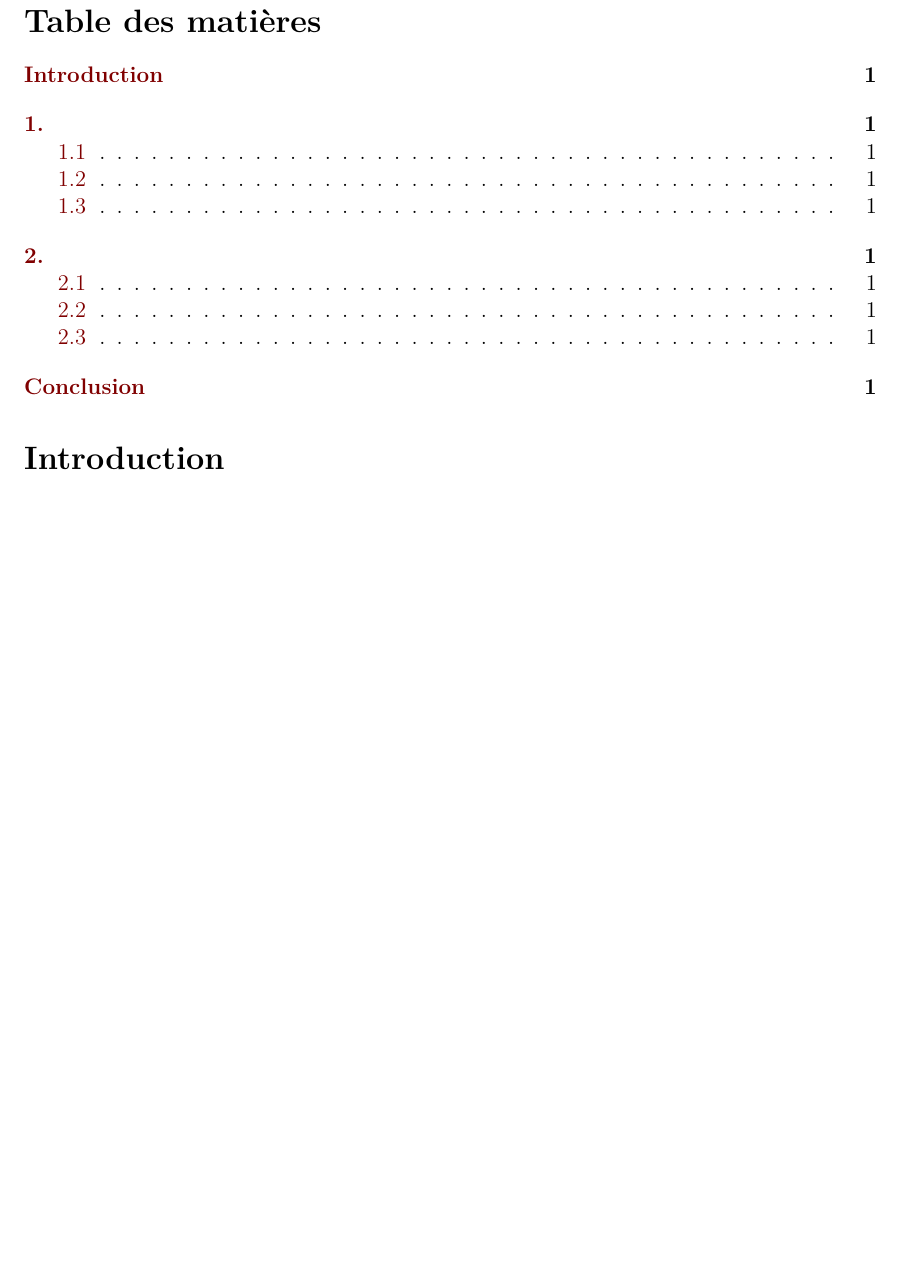
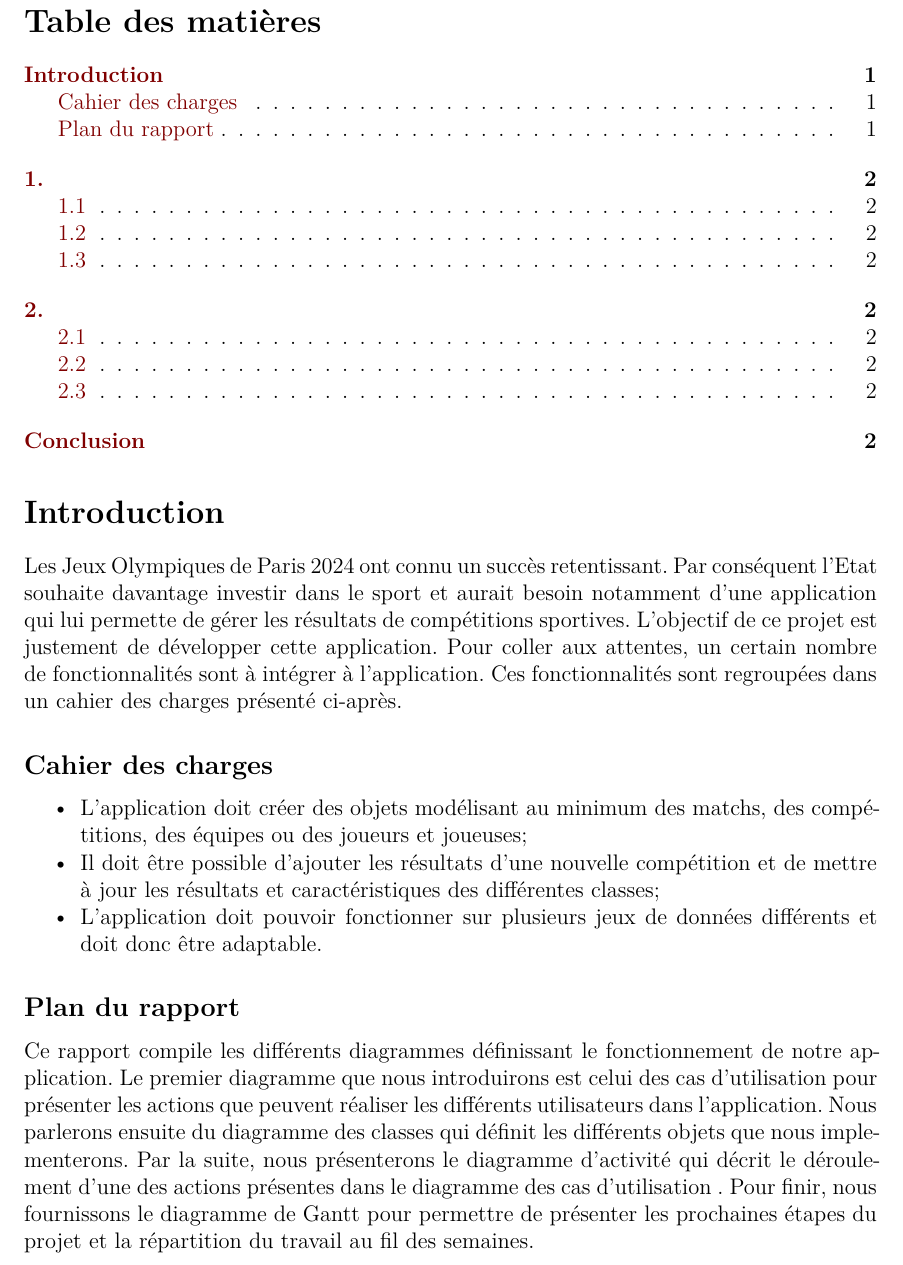
Before and after one commit to MaximeY05/Projet_traitement_donn-es_1A, a Quarto document (work/modèle_rapport_1.qmd): part of page 2 of 2 before the commit and part of page 2 of 3 after it, cut so that both start at the same text, the shorter picture padded with empty space. Rendered offline with R 4.5, knitr and Pandoc in place of Quarto, then LaTeX, with nearby package versions.

Commit message:
Rédaction Introduction du rapport

```diff
--- a/work/modèle_rapport_1.qmd
+++ b/work/modèle_rapport_1.qmd
@@ -65,6 +65,20 @@ Donatien Eneman\\
 
 # Introduction
 
+Les Jeux Olympiques de Paris 2024 ont connu un succès retentissant. Par conséquent l'Etat souhaite davantage investir dans le sport et aurait besoin notamment d'une application qui lui permette de gérer les résultats de compétitions sportives. L'objectif de ce projet est justement de développer cette application. Pour coller aux attentes, un certain nombre de fonctionnalités sont à intégrer à l'application. Ces fonctionnalités sont regroupées dans un cahier des charges présenté ci-après.
+
+
+## Cahier des charges
+
+- L'application doit créer des objets modélisant au minimum des matchs, des compétitions, des équipes ou des joueurs et joueuses;
+- Il doit être possible d'ajouter les résultats d'une nouvelle compétition et de mettre à jour les résultats et caractéristiques des différentes classes;
+- L'application doit pouvoir fonctionner sur plusieurs jeux de données différents et doit donc être adaptable.
+
+## Plan du rapport
+
+Ce rapport compile les différents diagrammes définissant le fonctionnement de notre application. Le premier diagramme que nous introduirons est celui des cas d'utilisation pour présenter les actions que peuvent réaliser les différents utilisateurs dans l'application. Nous parlerons ensuite du diagramme des classes qui définit les différents objets que nous implementerons. Par la suite, nous présenterons le diagramme d'activité qui décrit le déroulement d'une des actions présentes dans le diagramme des cas d'utilisation . Pour finir, nous fournissons le diagramme de Gantt pour permettre de présenter les prochaines étapes du projet et la répartition du travail au fil des semaines.
+
+
 # 1.
 
 ## 1.1
```
Also changed, not shown: work/modèle_rapport_1.pdf, 2 other files.
